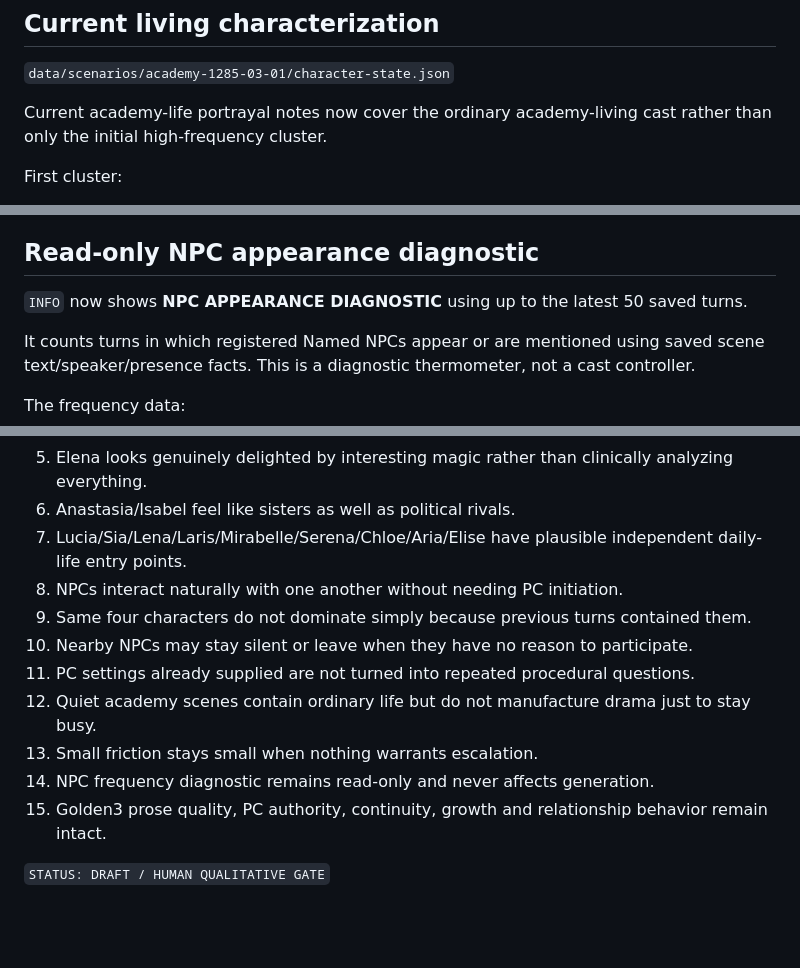
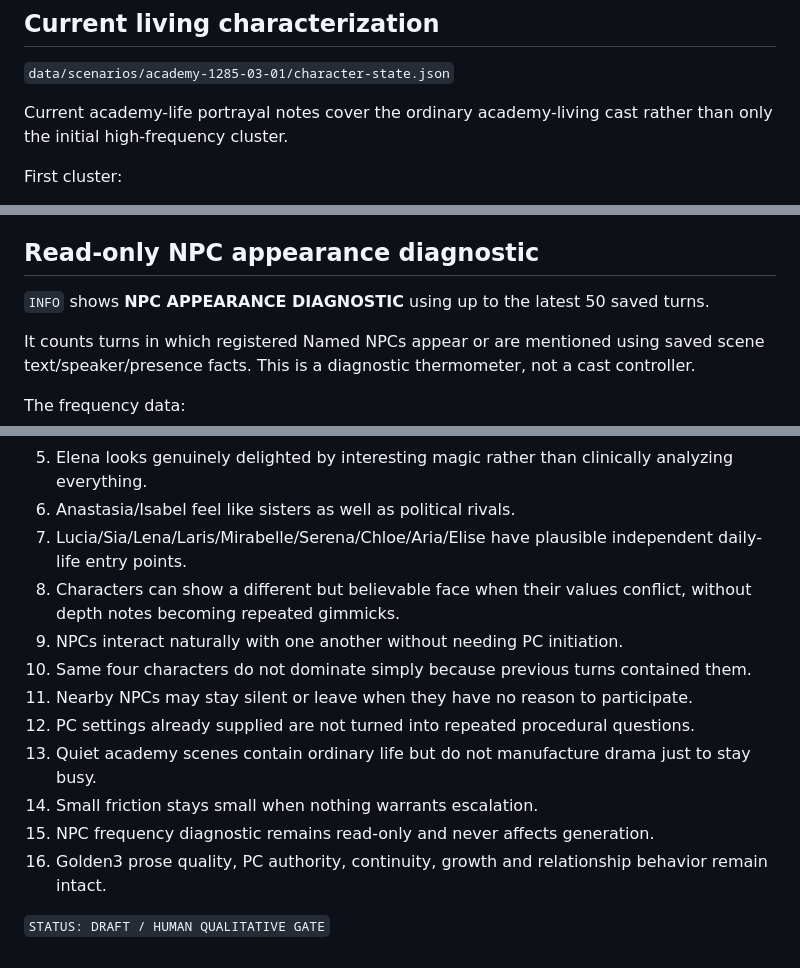
Before and after one commit to hoho074566-cpu/lumensia-ai-first, a Markdown page: docs/CANON_LIVING_01.md, 3 parts joined by grey strips. Rendered like a GitHub page; blank space fills up the shorter version.

```diff
--- a/docs/CANON_LIVING_01.md
+++ b/docs/CANON_LIVING_01.md
@@ -33,7 +33,7 @@ These are background Canon, not an event table or encounter scheduler.
 
 `data/scenarios/academy-1285-03-01/character-state.json`
 
-Current academy-life portrayal notes now cover the ordinary academy-living cast rather than only the initial high-frequency cluster.
+Current academy-life portrayal notes cover the ordinary academy-living cast rather than only the initial high-frequency cluster.
 
 First cluster:
 - Artemis
@@ -96,7 +123,7 @@ The existing runtime PC-premise principle was refined rather than adding a separ
 
 ## Read-only NPC appearance diagnostic
 
-`INFO` now shows **NPC APPEARANCE DIAGNOSTIC** using up to the latest 50 saved turns.
+`INFO` shows **NPC APPEARANCE DIAGNOSTIC** using up to the latest 50 saved turns.
 
 It counts turns in which registered Named NPCs appear or are mentioned using saved scene text/speaker/presence facts. This is a diagnostic thermometer, not a cast controller.
 
@@ -135,13 +163,14 @@ Use fresh-save ordinary play and look for:
 5. Elena looks genuinely delighted by interesting magic rather than clinically analyzing everything.
 6. Anastasia/Isabel feel like sisters as well as political rivals.
 7. Lucia/Sia/Lena/Laris/Mirabelle/Serena/Chloe/Aria/Elise have plausible independent daily-life entry points.
-8. NPCs interact naturally with one another without needing PC initiation.
-9. Same four characters do not dominate simply because previous turns contained them.
-10. Nearby NPCs may stay silent or leave when they have no reason to participate.
-11. PC settings already supplied are not turned into repeated procedural questions.
-12. Quiet academy scenes contain ordinary life but do not manufacture drama just to stay busy.
-13. Small friction stays small when nothing warrants escalation.
-14. NPC frequency diagnostic remains read-only and never affects generation.
-15. Golden3 prose quality, PC authority, continuity, growth and relationship behavior remain intact.
+8. Characters can show a different but believable face when their values conflict, without depth notes becoming repeated gimmicks.
+9. NPCs interact naturally with one another without needing PC initiation.
+10. Same four characters do not dominate simply because previous turns contained them.
+11. Nearby NPCs may stay silent or leave when they have no reason to participate.
+12. PC settings already supplied are not turned into repeated procedural questions.
+13. Quiet academy scenes contain ordinary life but do not manufacture drama just to stay busy.
+14. Small friction stays small when nothing warrants escalation.
+15. NPC frequency diagnostic remains read-only and never affects generation.
+16. Golden3 prose quality, PC authority, continuity, growth and relationship behavior remain intact.
 
 `STATUS: DRAFT / HUMAN QUALITATIVE GATE`
```
Also changed, not shown: other parts of docs/CANON_LIVING_01.md (+28 -0 lines).
